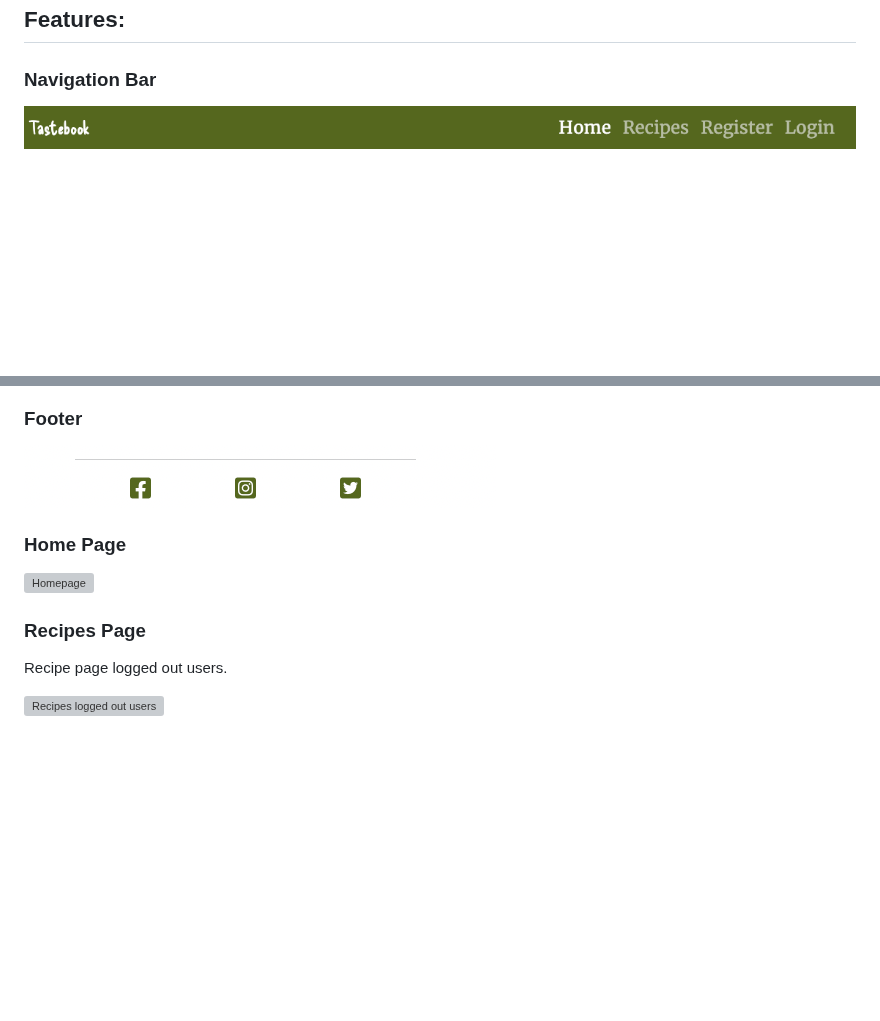
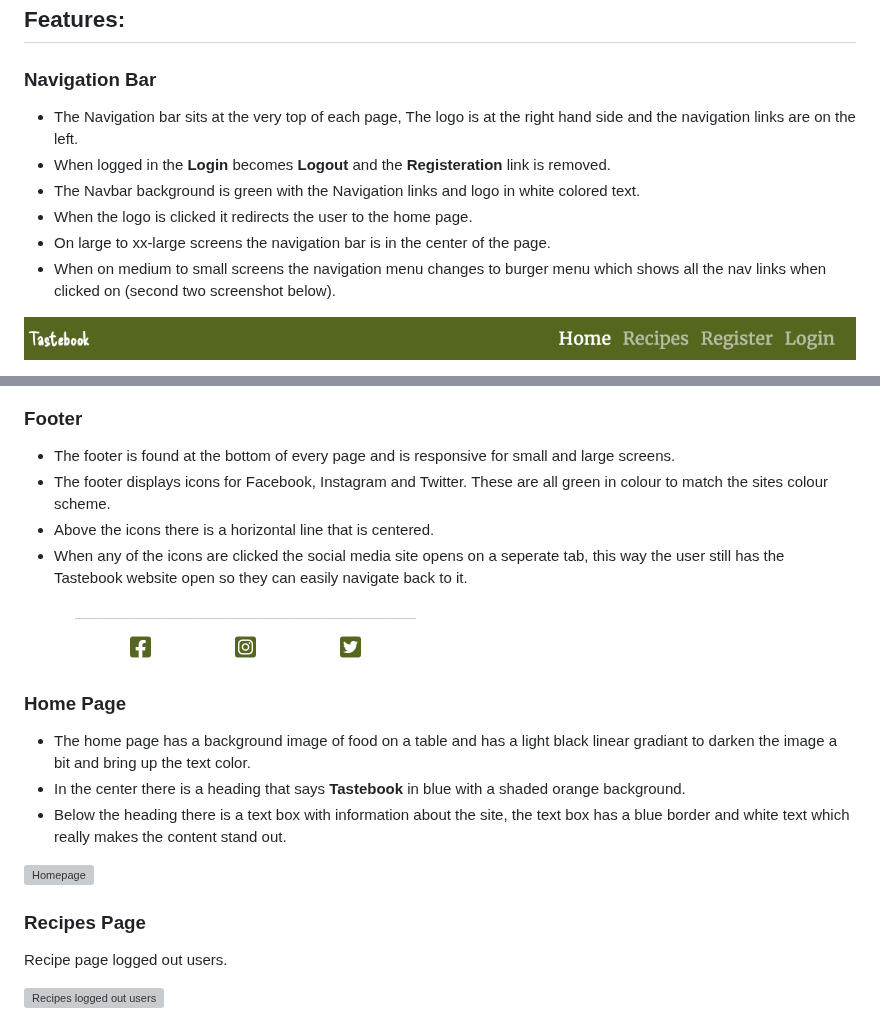
Before and after one commit to malinpalo/Tastebook, a Markdown page: README.md, 2 parts joined by grey strips. Drawn GitHub-style; blank space fills up the shorter version; grey boxes are pictures that could not be loaded.

Commit message:
Add content to features in README.md

```diff
--- a/README.md
+++ b/README.md
@@ -91,6 +91,13 @@ I created an entity relationship diagram using LucidCharts.
 
 ### Navigation Bar
 
+- The Navigation bar sits at the very top of each page, The logo is at the right hand side and the navigation links are on the left.
+- When logged in the **Login** becomes **Logout** and the **Registeration** link is removed.
+- The Navbar background is green with the Navigation links and logo in white colored text.
+- When the logo is clicked it redirects the user to the home page.
+- On large to xx-large screens the navigation bar is in the center of the page.
+- When on medium to small screens the navigation menu changes to burger menu which shows all the nav links when clicked on (second two screenshot below).
+
 ![NavBar](readme-docs/images/navbar-gro.png)
 
 Navigation bar on mobile and tablets
@@ -99,13 +106,23 @@ Navigation bar on mobile and tablets
 
 ### Footer
 
+- The footer is found at the bottom of every page and is responsive for small and large screens.
+- The footer displays icons for Facebook, Instagram and Twitter. These are all green in colour to match the sites colour scheme.
+- Above the icons there is a horizontal line that is centered.
+- When any of the icons are clicked the social media site opens on a seperate tab, this way the user still has the Tastebook website open so they can easily navigate back to it.
+
 ![Footer](readme-docs/images/footer-gro.png)
 
 ### Home Page
 
+- The home page has a background image of food on a table and has a light black linear gradiant to darken the image a bit and bring up the text color.
+- In the center there is a heading that says **Tastebook** in blue with a shaded orange background.
+- Below the heading there is a text box with information about the site, the text box has a blue border and white text which really makes the content stand out.
+
 ![Homepage](readme-docs/images/homepage-gro.png)
 
 ### Recipes Page
+
 
 Recipe page logged out users.
 
```
